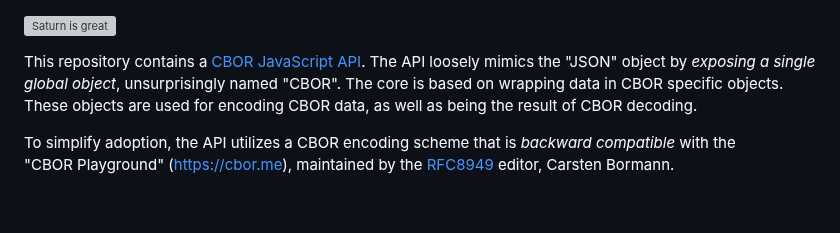
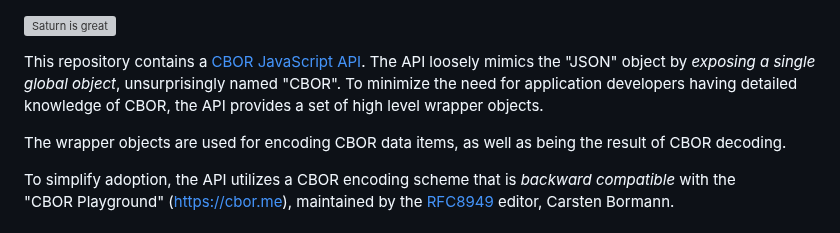
Before and after one commit to cyberphone/CBOR.js, a Markdown page: README.md, the part around the change. Rendered like a GitHub page; blank space fills up the shorter version; grey boxes are pictures that could not be loaded.

```diff
--- a/README.md
+++ b/README.md
@@ -2,9 +2,11 @@
 
 This repository contains a
 [CBOR JavaScript API](https://cyberphone.github.io/CBOR.js/doc/).  The API loosely mimics the "JSON" object by _exposing a single global object_,
-unsurprisingly named "CBOR".  The core is based on wrapping data
-in CBOR specific objects.  These objects are used for encoding CBOR data,
-as well as being the result of CBOR decoding.
+unsurprisingly named "CBOR".  To minimize the need for application developers having detailed knowledge of CBOR,
+  the API provides a set of high level wrapper objects.
+
+  The wrapper objects are used for encoding CBOR data items,
+  as well as being the result of CBOR decoding.
 
 To simplify adoption, the API utilizes a CBOR encoding scheme that is _backward compatible_
 with the "CBOR&nbsp;Playground" (https://cbor.me), maintained by the
```
